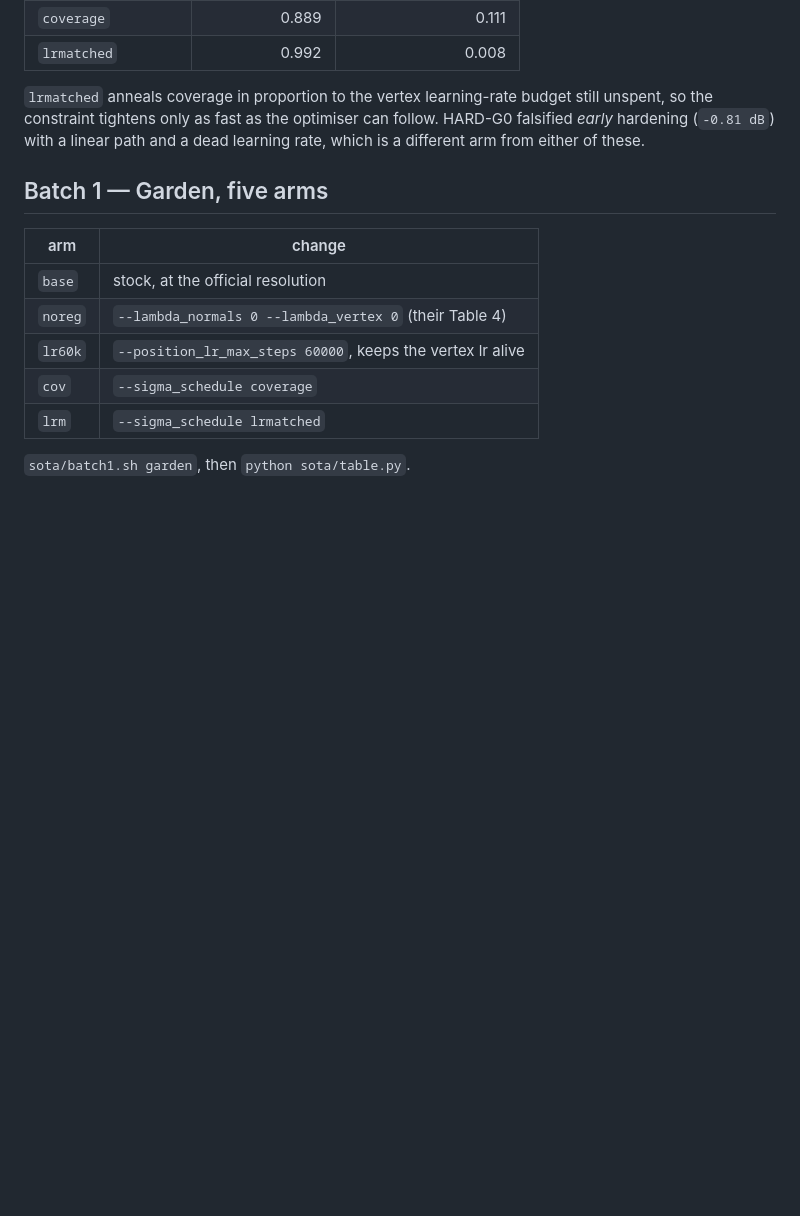
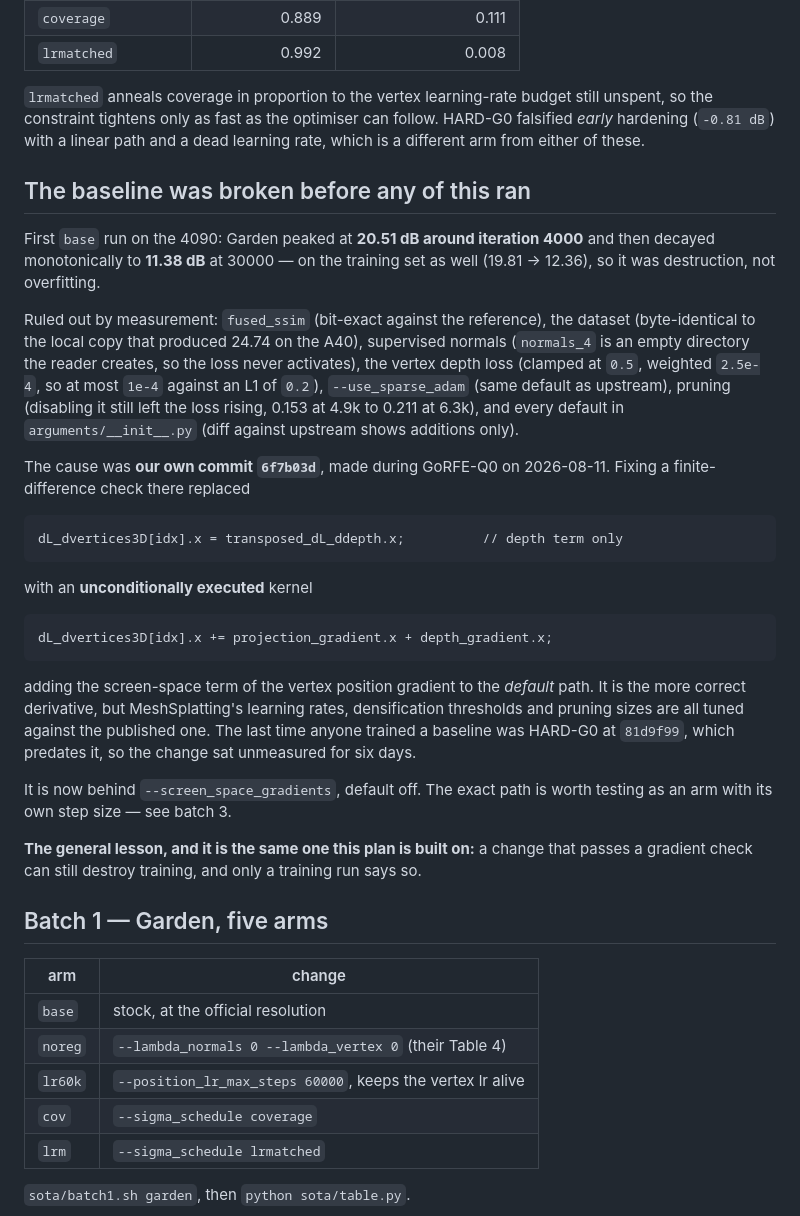
Before and after one commit to ChizkiyahuOhayon/mesh-splatting-texel, a Markdown page: sota/PLAN.md, the part around the change. GitHub-like rendering; blank space fills up the shorter version.

Commit message:
Record the broken-baseline investigation in the plan
Co-Authored-By: Claude Opus 5 <noreply@anthropic.com>

```diff
--- a/sota/PLAN.md
+++ b/sota/PLAN.md
@@ -82,6 +82,41 @@ still unspent, so the constraint tightens only as fast as the optimiser can
 follow. HARD-G0 falsified *early* hardening (`-0.81 dB`) with a linear path and a
 dead learning rate, which is a different arm from either of these.
 
+## The baseline was broken before any of this ran
+
+First `base` run on the 4090: Garden peaked at **20.51 dB around iteration 4000** and
+then decayed monotonically to **11.38 dB** at 30000 — on the training set as well
+(19.81 → 12.36), so it was destruction, not overfitting.
+
+Ruled out by measurement: `fused_ssim` (bit-exact against the reference), the dataset
+(byte-identical to the local copy that produced 24.74 on the A40), supervised normals
+(`normals_4` is an empty directory the reader creates, so the loss never activates),
+the vertex depth loss (clamped at `0.5`, weighted `2.5e-4`, so at most `1e-4` against
+an L1 of `0.2`), `--use_sparse_adam` (same default as upstream), pruning (disabling it
+still left the loss rising, 0.153 at 4.9k to 0.211 at 6.3k), and every default in
+`arguments/__init__.py` (diff against upstream shows additions only).
+
+The cause was **our own commit `6f7b03d`**, made during GoRFE-Q0 on 2026-08-11. Fixing
+a finite-difference check there replaced
+
+    dL_dvertices3D[idx].x = transposed_dL_ddepth.x;          // depth term only
+
+with an **unconditionally executed** kernel
+
+    dL_dvertices3D[idx].x += projection_gradient.x + depth_gradient.x;
+
+adding the screen-space term of the vertex position gradient to the *default* path. It
+is the more correct derivative, but MeshSplatting's learning rates, densification
+thresholds and pruning sizes are all tuned against the published one. The last time
+anyone trained a baseline was HARD-G0 at `81d9f99`, which predates it, so the change
+sat unmeasured for six days.
+
+It is now behind `--screen_space_gradients`, default off. The exact path is worth
+testing as an arm with its own step size — see batch 3.
+
+**The general lesson, and it is the same one this plan is built on:** a change that
+passes a gradient check can still destroy training, and only a training run says so.
+
 ## Batch 1 — Garden, five arms
 
 | arm | change |
```
